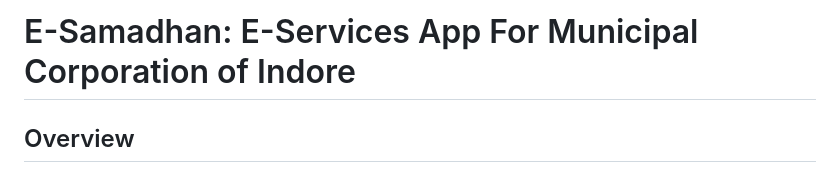
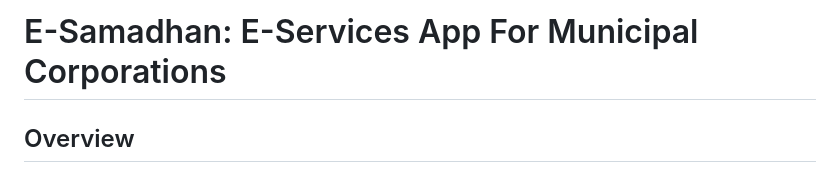
Before and after one commit to KIshantS2525/e-office, a Markdown page: README.md, the part around the change. Rendered like a GitHub page.

```diff
--- a/README.md
+++ b/README.md
@@ -1,4 +1,4 @@
-<h1>E-Samadhan: E-Services App For Municipal Corporation of Indore </h1>
+<h1>E-Samadhan: E-Services App For Municipal Corporations </h1>
         <h2>Overview</h2>
         <p>
             This project is a mobile application developed for the Municipal Corporation of Indore to provide a comprehensive platform for e-services. Users can apply for various services like birth and marriage certificates, track application progress, and receive notifications. The application also includes an admin panel for efficient data processing and workflow automation. It supports 13 regional Indian languages and utilizes OCR technology for data entry from paper forms. Developed using Flutter, the app works seamlessly on both web and mobile platforms.
```
